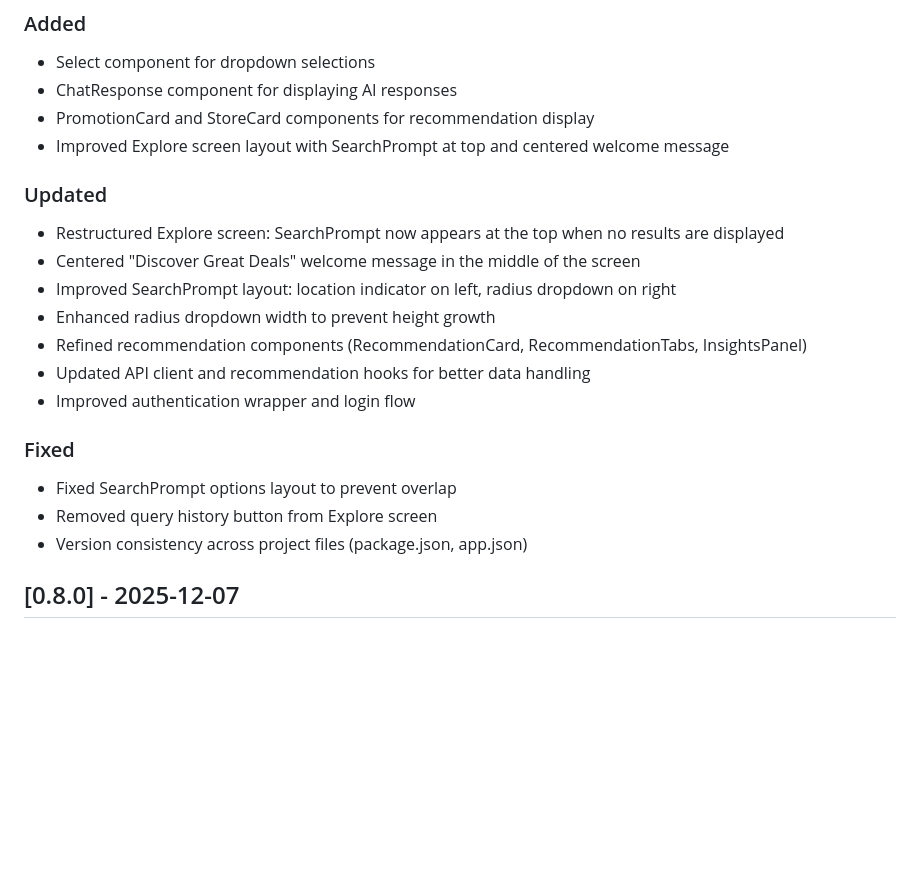
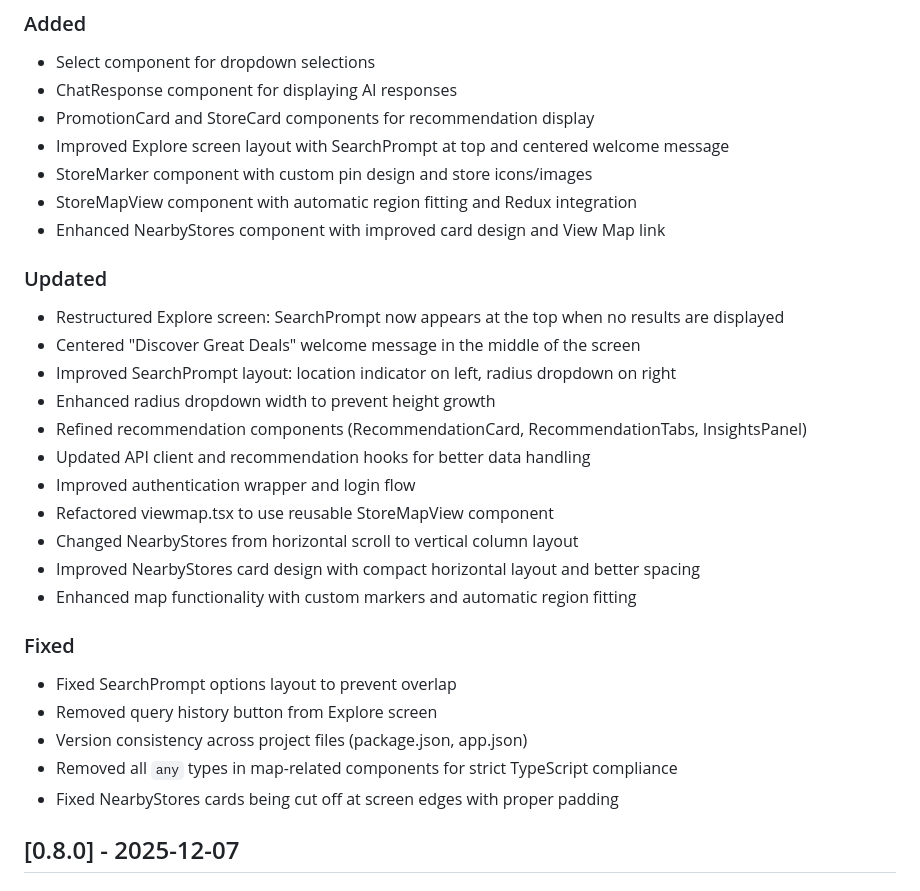
Before and after one commit to SugbuDeals/mobile, a Markdown page: CHANGELOG.md, the part around the change. GitHub-like rendering; blank space fills up the shorter version.

```diff
--- a/CHANGELOG.md
+++ b/CHANGELOG.md
@@ -11,6 +11,9 @@ All notable changes to this project will be documented in this file.
 - ChatResponse component for displaying AI responses
 - PromotionCard and StoreCard components for recommendation display
 - Improved Explore screen layout with SearchPrompt at top and centered welcome message
+- StoreMarker component with custom pin design and store icons/images
+- StoreMapView component with automatic region fitting and Redux integration
+- Enhanced NearbyStores component with improved card design and View Map link
 
 ### Updated
 - Restructured Explore screen: SearchPrompt now appears at the top when no results are displayed
@@ -20,11 +23,17 @@ All notable changes to this project will be documented in this file.
 - Refined recommendation components (RecommendationCard, RecommendationTabs, InsightsPanel)
 - Updated API client and recommendation hooks for better data handling
 - Improved authentication wrapper and login flow
+- Refactored viewmap.tsx to use reusable StoreMapView component
+- Changed NearbyStores from horizontal scroll to vertical column layout
+- Improved NearbyStores card design with compact horizontal layout and better spacing
+- Enhanced map functionality with custom markers and automatic region fitting
 
 ### Fixed
 - Fixed SearchPrompt options layout to prevent overlap
 - Removed query history button from Explore screen
 - Version consistency across project files (package.json, app.json)
+- Removed all `any` types in map-related components for strict TypeScript compliance
+- Fixed NearbyStores cards being cut off at screen edges with proper padding
 
 ## [0.8.0] - 2025-12-07
 
```
